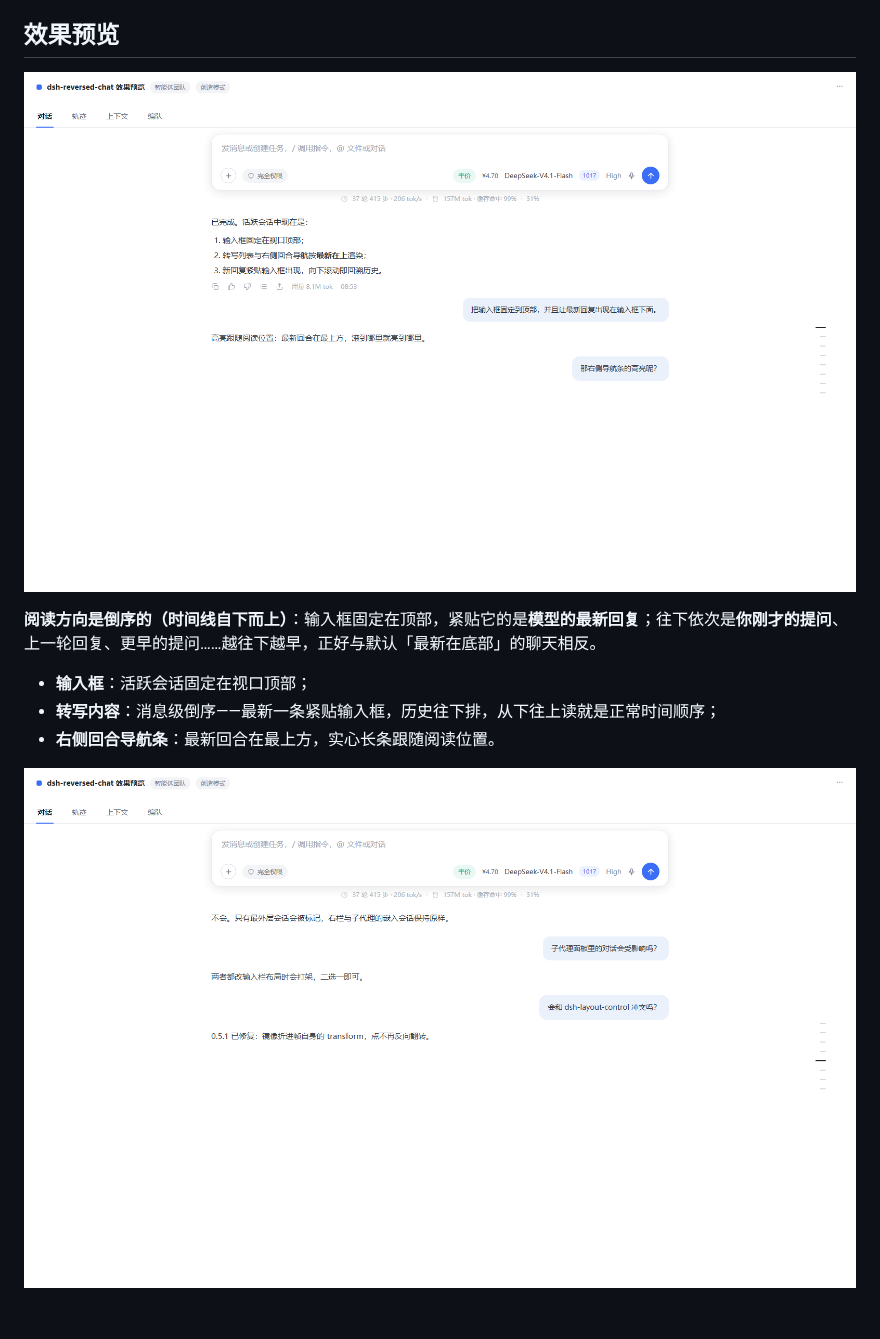
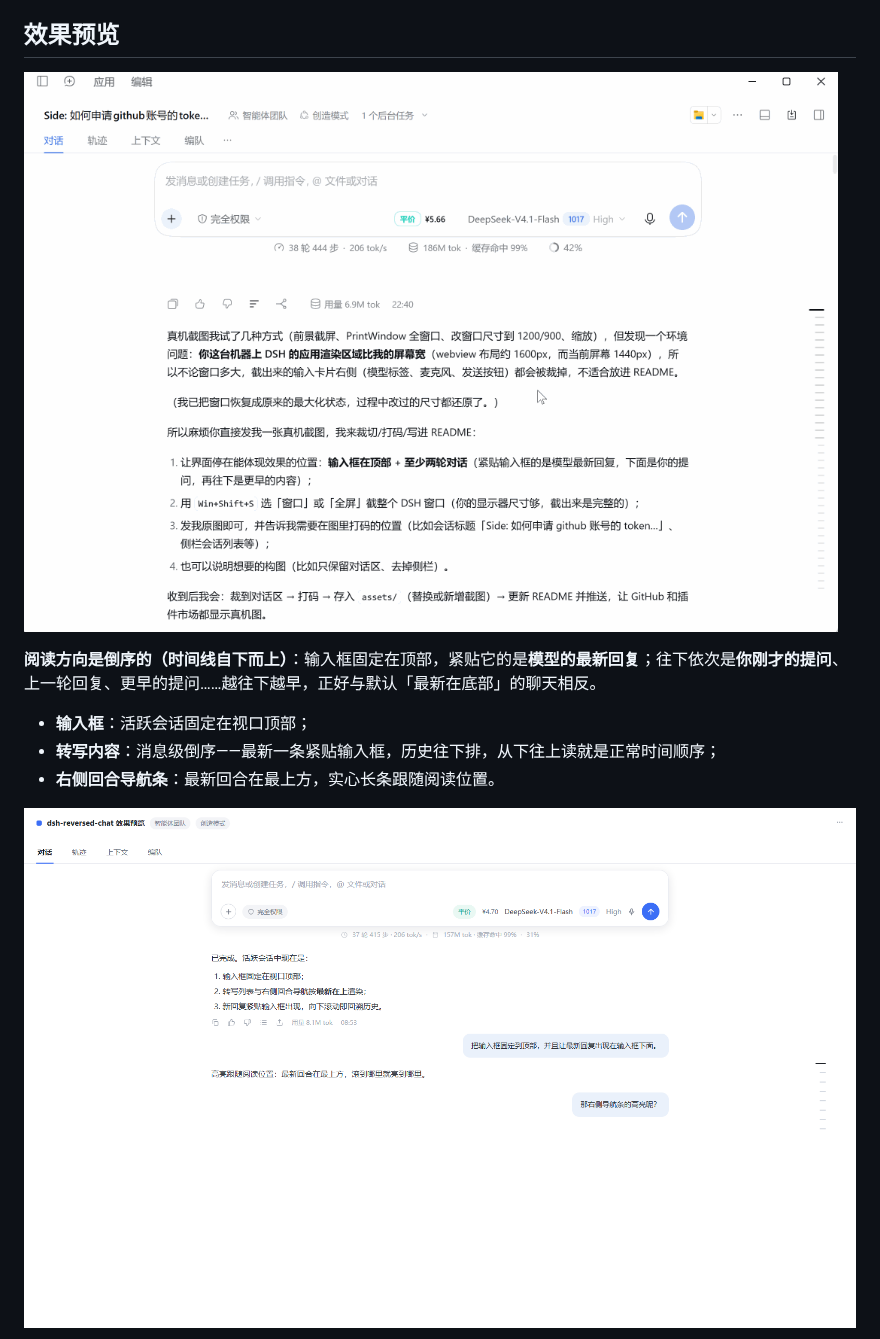
Before and after one commit to lingr7/dsh-reversed-chat, a Markdown page: README.md, the part around one of its changes. GitHub-like rendering; pictures changed too: assets/demo.gif (added); blank space fills up the shorter version.

Commit message:
docs: add real recorded demo gif to README

```diff
--- a/README.md
+++ b/README.md
@@ -10,7 +10,7 @@
 
 ## 效果预览
 
-![活跃会话：输入框置顶 + 消息级倒序（模型最新回复在上，你的提问在下）](assets/screenshot-1.png)
+![真机效果演示：输入框置顶 + 消息级倒序](assets/demo.gif)
 
 **阅读方向是倒序的（时间线自下而上）**：输入框固定在顶部，紧贴它的是**模型的最新回复**；往下依次是**你刚才的提问**、上一轮回复、更早的提问……越往下越早，正好与默认「最新在底部」的聊天相反。
 
@@ -18,5 +18,5 @@
 - **转写内容**：消息级倒序——最新一条紧贴输入框，历史往下排，从下往上读就是正常时间顺序；
 - **右侧回合导航条**：最新回合在最上方，实心长条跟随阅读位置。
 
-![向下滚动后：导航条高亮随阅读位置移动](assets/screenshot-2.png)
+![离线示意图：输入框置顶 + 最新回复在上、你的提问在下](assets/screenshot-1.png)
 
```
Also changed, not shown: other parts of README.md (+3 -1 lines), 1 other file.
